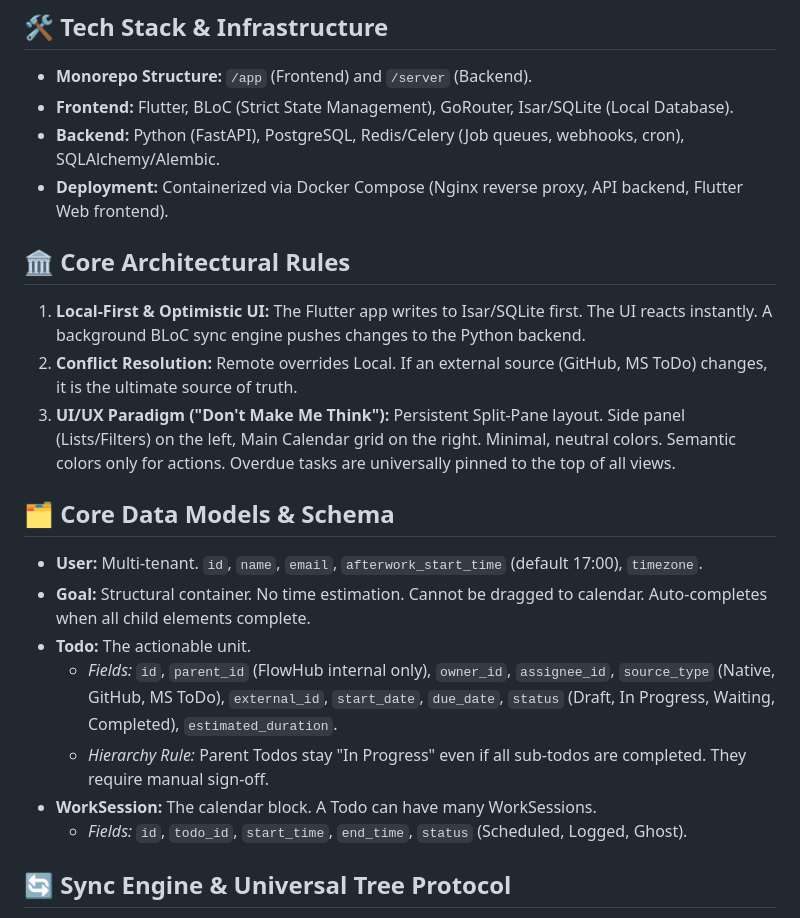
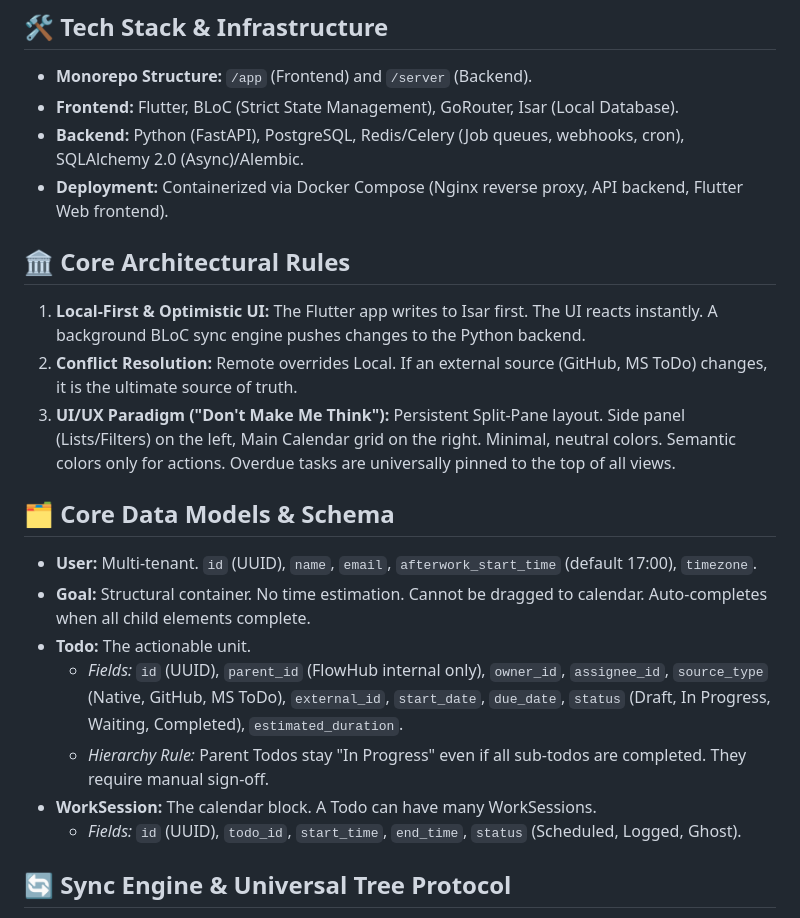
Before and after one commit to chief-nerd/FlowHub.biz, a Markdown page: GEMINI.md, the part around one of its changes. Rendered like a GitHub page.

```diff
--- a/GEMINI.md
+++ b/GEMINI.md
@@ -5,23 +5,23 @@ FlowHub is a self-hostable, offline-first, multi-user productivity platform. It
 
 ## 🛠️ Tech Stack & Infrastructure
 * **Monorepo Structure:** `/app` (Frontend) and `/server` (Backend).
-* **Frontend:** Flutter, BLoC (Strict State Management), GoRouter, Isar/SQLite (Local Database).
-* **Backend:** Python (FastAPI), PostgreSQL, Redis/Celery (Job queues, webhooks, cron), SQLAlchemy/Alembic.
+* **Frontend:** Flutter, BLoC (Strict State Management), GoRouter, Isar (Local Database).
+* **Backend:** Python (FastAPI), PostgreSQL, Redis/Celery (Job queues, webhooks, cron), SQLAlchemy 2.0 (Async)/Alembic.
 * **Deployment:** Containerized via Docker Compose (Nginx reverse proxy, API backend, Flutter Web frontend).
 
 ## 🏛️ Core Architectural Rules
-1.  **Local-First & Optimistic UI:** The Flutter app writes to Isar/SQLite first. The UI reacts instantly. A background BLoC sync engine pushes changes to the Python backend.
+1.  **Local-First & Optimistic UI:** The Flutter app writes to Isar first. The UI reacts instantly. A background BLoC sync engine pushes changes to the Python backend.
 2.  **Conflict Resolution:** Remote overrides Local. If an external source (GitHub, MS ToDo) changes, it is the ultimate source of truth.
 3.  **UI/UX Paradigm ("Don't Make Me Think"):** Persistent Split-Pane layout. Side panel (Lists/Filters) on the left, Main Calendar grid on the right. Minimal, neutral colors. Semantic colors only for actions. Overdue tasks are universally pinned to the top of all views.
 
 ## 🗂️ Core Data Models & Schema
-* **User:** Multi-tenant. `id`, `name`, `email`, `afterwork_start_time` (default 17:00), `timezone`.
+* **User:** Multi-tenant. `id` (UUID), `name`, `email`, `afterwork_start_time` (default 17:00), `timezone`.
 * **Goal:** Structural container. No time estimation. Cannot be dragged to calendar. Auto-completes when all child elements complete.
 * **Todo:** The actionable unit.
-    * *Fields:* `id`, `parent_id` (FlowHub internal only), `owner_id`, `assignee_id`, `source_type` (Native, GitHub, MS ToDo), `external_id`, `start_date`, `due_date`, `status` (Draft, In Progress, Waiting, Completed), `estimated_duration`.
+    * *Fields:* `id` (UUID), `parent_id` (FlowHub internal only), `owner_id`, `assignee_id`, `source_type` (Native, GitHub, MS ToDo), `external_id`, `start_date`, `due_date`, `status` (Draft, In Progress, Waiting, Completed), `estimated_duration`.
     * *Hierarchy Rule:* Parent Todos stay "In Progress" even if all sub-todos are completed. They require manual sign-off.
 * **WorkSession:** The calendar block. A Todo can have many WorkSessions.
-    * *Fields:* `id`, `todo_id`, `start_time`, `end_time`, `status` (Scheduled, Logged, Ghost).
+    * *Fields:* `id` (UUID), `todo_id`, `start_time`, `end_time`, `status` (Scheduled, Logged, Ghost).
 
 ## 🔄 Sync Engine & Universal Tree Protocol
 * **Universal Tree:** FlowHub handles task hierarchy entirely locally. External plugins do *not* attempt to map FlowHub sub-tasks to external sub-tasks. (e.g., A FlowHub Sub-Todo mapped to a GitHub PR is just a standard PR on GitHub).
```
Also changed, not shown: other parts of GEMINI.md (+32 -9 lines).
